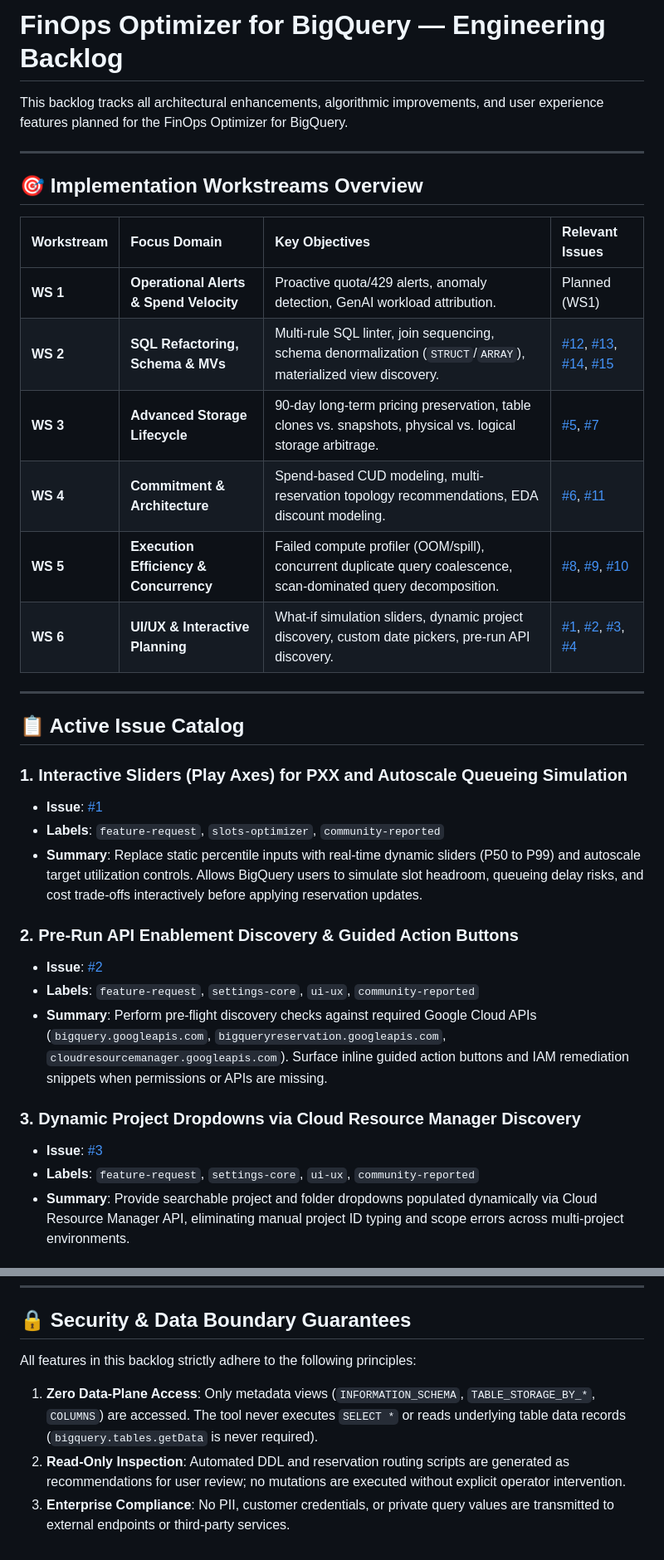
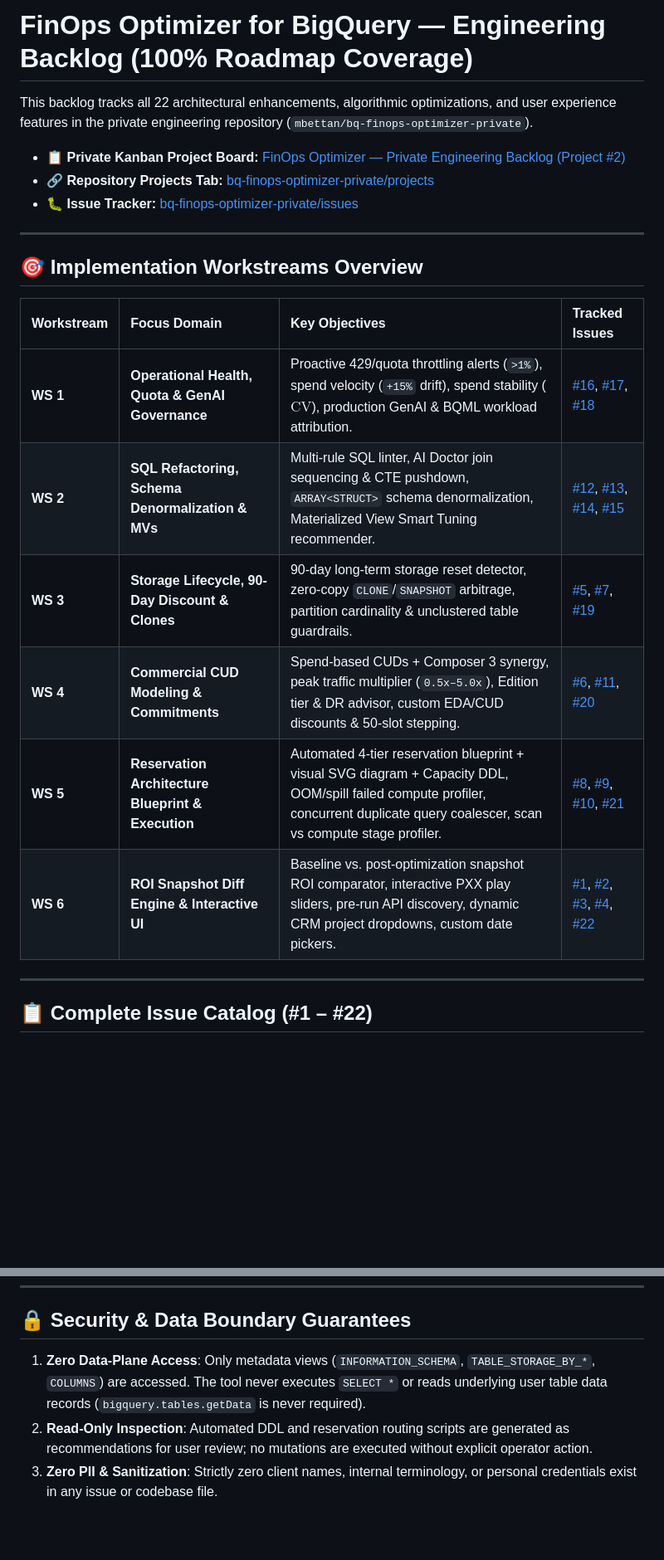
Before and after one commit to mbettan/bq-finops-optimizer, a Markdown page: wiki/BACKLOG.md, 2 parts joined by grey strips. Shown at 83% size. Rendered like a GitHub page; blank space fills up the shorter version.

Commit message:
docs: update backlog catalog with issues #16-#22 and private Project #2 link

```diff
--- a/wiki/BACKLOG.md
+++ b/wiki/BACKLOG.md
@@ -1,36 +1,25 @@
-# FinOps Optimizer for BigQuery — Engineering Backlog
+# FinOps Optimizer for BigQuery — Engineering Backlog (100% Roadmap Coverage)
 
-This backlog tracks all architectural enhancements, algorithmic improvements, and user experience features planned for the FinOps Optimizer for BigQuery.
+This backlog tracks all 22 architectural enhancements, algorithmic optimizations, and user experience features in the private engineering repository (`mbettan/bq-finops-optimizer-private`).
+
+* 📋 **Private Kanban Project Board:** [FinOps Optimizer — Private Engineering Backlog (Project #2)](https://github.com/users/mbettan/projects/2)
+* 🔗 **Repository Projects Tab:** [bq-finops-optimizer-private/projects](https://github.com/mbettan/bq-finops-optimizer-private/projects)
+* 🐛 **Issue Tracker:** [bq-finops-optimizer-private/issues](https://github.com/mbettan/bq-finops-optimizer-private/issues)
 
 ---
 
 ## 🎯 Implementation Workstreams Overview
 
-| Workstream | Focus Domain | Key Objectives | Relevant Issues |
+| Workstream | Focus Domain | Key Objectives | Tracked Issues |
 | :--- | :--- | :--- | :--- |
-| **WS 1** | **Operational Alerts & Spend Velocity** | Proactive quota/429 alerts, anomaly detection, GenAI workload attribution. | Planned (WS1) |
-| **WS 2** | **SQL Refactoring, Schema & MVs** | Multi-rule SQL linter, join sequencing, schema denormalization (`STRUCT`/`ARRAY`), materialized view discovery. | [#12](https://github.com/mbettan/bq-finops-optimizer-private/issues/12), [#13](https://github.com/mbettan/bq-finops-optimizer-private/issues/13), [#14](https://github.com/mbettan/bq-finops-optimizer-private/issues/14), [#15](https://github.com/mbettan/bq-finops-optimizer-private/issues/15) |
-| **WS 3** | **Advanced Storage Lifecycle** | 90-day long-term pricing preservation, table clones vs. snapshots, physical vs. logical storage arbitrage. | [#5](https://github.com/mbettan/bq-finops-optimizer-private/issues/5), [#7](https://github.com/mbettan/bq-finops-optimizer-private/issues/7) |
-| **WS 4** | **Commitment & Architecture** | Spend-based CUD modeling, multi-reservation topology recommendations, EDA discount modeling. | [#6](https://github.com/mbettan/bq-finops-optimizer-private/issues/6), [#11](https://github.com/mbettan/bq-finops-optimizer-private/issues/11) |
-| **WS 5** | **Execution Efficiency & Concurrency** | Failed compute profiler (OOM/spill), concurrent duplicate query coalescence, scan-dominated query decomposition. | [#8](https://github.com/mbettan/bq-finops-optimizer-private/issues/8), [#9](https://github.com/mbettan/bq-finops-optimizer-private/issues/9), [#10](https://github.com/mbettan/bq-finops-optimizer-private/issues/10) |
-| **WS 6** | **UI/UX & Interactive Planning** | What-if simulation sliders, dynamic project discovery, custom date pickers, pre-run API discovery. | [#1](https://github.com/mbettan/bq-finops-optimizer-private/issues/1), [#2](https://github.com/mbettan/bq-finops-optimizer-private/issues/2), [#3](https://github.com/mbettan/bq-finops-optimizer-private/issues/3), [#4](https://github.com/mbettan/bq-finops-optimizer-private/issues/4) |
+| **WS 1** | **Operational Health, Quota & GenAI Governance** | Proactive 429/quota throttling alerts (`>1%`), spend velocity (`+15%` drift), spend stability ($\text{CV}$), production GenAI & BQML workload attribution. | [#16](https://github.com/mbettan/bq-finops-optimizer-private/issues/16), [#17](https://github.com/mbettan/bq-finops-optimizer-private/issues/17), [#18](https://github.com/mbettan/bq-finops-optimizer-private/issues/18) |
+| **WS 2** | **SQL Refactoring, Schema Denormalization & MVs** | Multi-rule SQL linter, AI Doctor join sequencing & CTE pushdown, `ARRAY<STRUCT>` schema denormalization, Materialized View Smart Tuning recommender. | [#12](https://github.com/mbettan/bq-finops-optimizer-private/issues/12), [#13](https://github.com/mbettan/bq-finops-optimizer-private/issues/13), [#14](https://github.com/mbettan/bq-finops-optimizer-private/issues/14), [#15](https://github.com/mbettan/bq-finops-optimizer-private/issues/15) |
+| **WS 3** | **Storage Lifecycle, 90-Day Discount & Clones** | 90-day long-term storage reset detector, zero-copy `CLONE`/`SNAPSHOT` arbitrage, partition cardinality & unclustered table guardrails. | [#5](https://github.com/mbettan/bq-finops-optimizer-private/issues/5), [#7](https://github.com/mbettan/bq-finops-optimizer-private/issues/7), [#19](https://github.com/mbettan/bq-finops-optimizer-private/issues/19) |
+| **WS 4** | **Commercial CUD Modeling & Commitments** | Spend-based CUDs + Composer 3 synergy, peak traffic multiplier (`0.5x–5.0x`), Edition tier & DR advisor, custom EDA/CUD discounts & 50-slot stepping. | [#6](https://github.com/mbettan/bq-finops-optimizer-private/issues/6), [#11](https://github.com/mbettan/bq-finops-optimizer-private/issues/11), [#20](https://github.com/mbettan/bq-finops-optimizer-private/issues/20) |
+| **WS 5** | **Reservation Architecture Blueprint & Execution** | Automated 4-tier reservation blueprint + visual SVG diagram + Capacity DDL, OOM/spill failed compute profiler, concurrent duplicate query coalescer, scan vs compute stage profiler. | [#8](https://github.com/mbettan/bq-finops-optimizer-private/issues/8), [#9](https://github.com/mbettan/bq-finops-optimizer-private/issues/9), [#10](https://github.com/mbettan/bq-finops-optimizer-private/issues/10), [#21](https://github.com/mbettan/bq-finops-optimizer-private/issues/21) |
+| **WS 6** | **ROI Snapshot Diff Engine & Interactive UI** | Baseline vs. post-optimization snapshot ROI comparator, interactive PXX play sliders, pre-run API discovery, dynamic CRM project dropdowns, custom date pickers. | [#1](https://github.com/mbettan/bq-finops-optimizer-private/issues/1), [#2](https://github.com/mbettan/bq-finops-optimizer-private/issues/2), [#3](https://github.com/mbettan/bq-finops-optimizer-private/issues/3), [#4](https://github.com/mbettan/bq-finops-optimizer-private/issues/4), [#22](https://github.com/mbettan/bq-finops-optimizer-private/issues/22) |
 
 ---
 
-## 📋 Active Issue Catalog
+## 📋 Complete Issue Catalog (#1 – #22)
 
-### 1. Interactive Sliders (Play Axes) for PXX and Autoscale Queueing Simulation
-- **Issue**: [#1](https://github.com/mbettan/bq-finops-optimizer-private/issues/1)
-- **Labels**: `feature-request`, `slots-optimizer`, `community-reported`
-- **Summary**: Replace static percentile inputs with real-time dynamic sliders (P50 to P99) and autoscale target utilization controls. Allows BigQuery users to simulate slot headroom, queueing delay risks, and cost trade-offs interactively before applying reservation updates.
-
-### 2. Pre-Run API Enablement Discovery & Guided Action Buttons
-- **Issue**: [#2](https://github.com/mbettan/bq-finops-optimizer-private/issues/2)
-- **Labels**: `feature-request`, `settings-core`, `ui-ux`, `community-reported`
-- **Summary**: Perform pre-flight discovery checks against required Google Cloud APIs (`bigquery.googleapis.com`, `bigqueryreservation.googleapis.com`, `cloudresourcemanager.googleapis.com`). Surface inline guided action buttons and IAM remediation snippets when permissions or APIs are missing.
-
-### 3. Dynamic Project Dropdowns via Cloud Resource Manager Discovery
-- **Issue**: [#3](https://github.com/mbettan/bq-finops-optimizer-private/issues/3)
-- **Labels**: `feature-request`, `settings-core`, `ui-ux`, `community-reported`
-- **Summary**: Provide searchable project and folder dropdowns populated dynamically via Cloud Resource Manager API, eliminating manual project ID typing and scope errors across multi-project environments.
-
@@ -98,7 +52,6 @@ This backlog tracks all architectural enhancements, algorithmic improvements, an
 
 ## 🔒 Security & Data Boundary Guarantees
 
-All features in this backlog strictly adhere to the following principles:
-1. **Zero Data-Plane Access**: Only metadata views (`INFORMATION_SCHEMA`, `TABLE_STORAGE_BY_*`, `COLUMNS`) are accessed. The tool never executes `SELECT *` or reads underlying table data records (`bigquery.tables.getData` is never required).
-2. **Read-Only Inspection**: Automated DDL and reservation routing scripts are generated as recommendations for user review; no mutations are executed without explicit operator intervention.
-3. **Enterprise Compliance**: No PII, customer credentials, or private query values are transmitted to external endpoints or third-party services.
+1. **Zero Data-Plane Access**: Only metadata views (`INFORMATION_SCHEMA`, `TABLE_STORAGE_BY_*`, `COLUMNS`) are accessed. The tool never executes `SELECT *` or reads underlying user table data records (`bigquery.tables.getData` is never required).
+2. **Read-Only Inspection**: Automated DDL and reservation routing scripts are generated as recommendations for user review; no mutations are executed without explicit operator action.
+3. **Zero PII & Sanitization**: Strictly zero client names, internal terminology, or personal credentials exist in any issue or codebase file.
```
Also changed, not shown: other parts of wiki/BACKLOG.md (+24 -59 lines).
